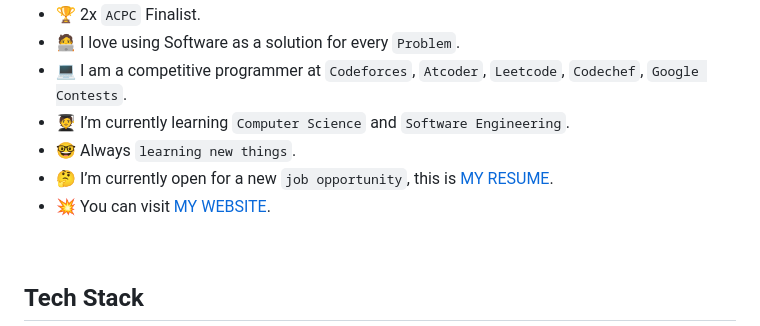
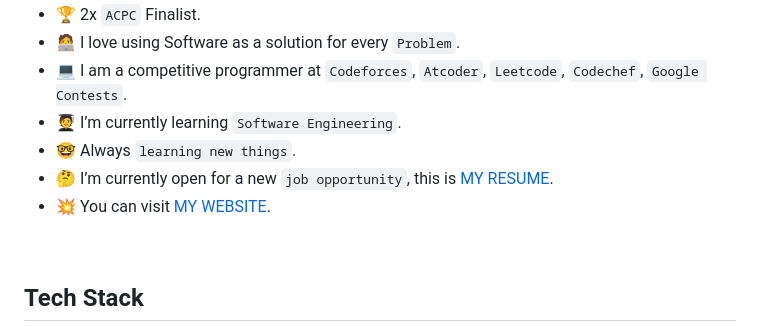
Before and after one commit to wildflu/tests, a Markdown page: README.md, the part around the change printed below. Drawn GitHub-style.

```diff
--- a/README.md
+++ b/README.md
@@ -20,5 +14,5 @@
 - :trophy: 2x `ACPC` Finalist.
 - :technologist: I love using Software as a solution for every `Problem`.
 - :computer: I am a competitive programmer at `Codeforces`, `Atcoder`, `Leetcode`, `Codechef`, `Google Contests`.
-- :student: I’m currently learning `Computer Science` and `Software Engineering`.
+- :student: I’m currently learning `Software Engineering`.
 - :nerd_face: Always `learning new things`.
```
Also changed, not shown: other parts of README.md (+3 -9 lines).
